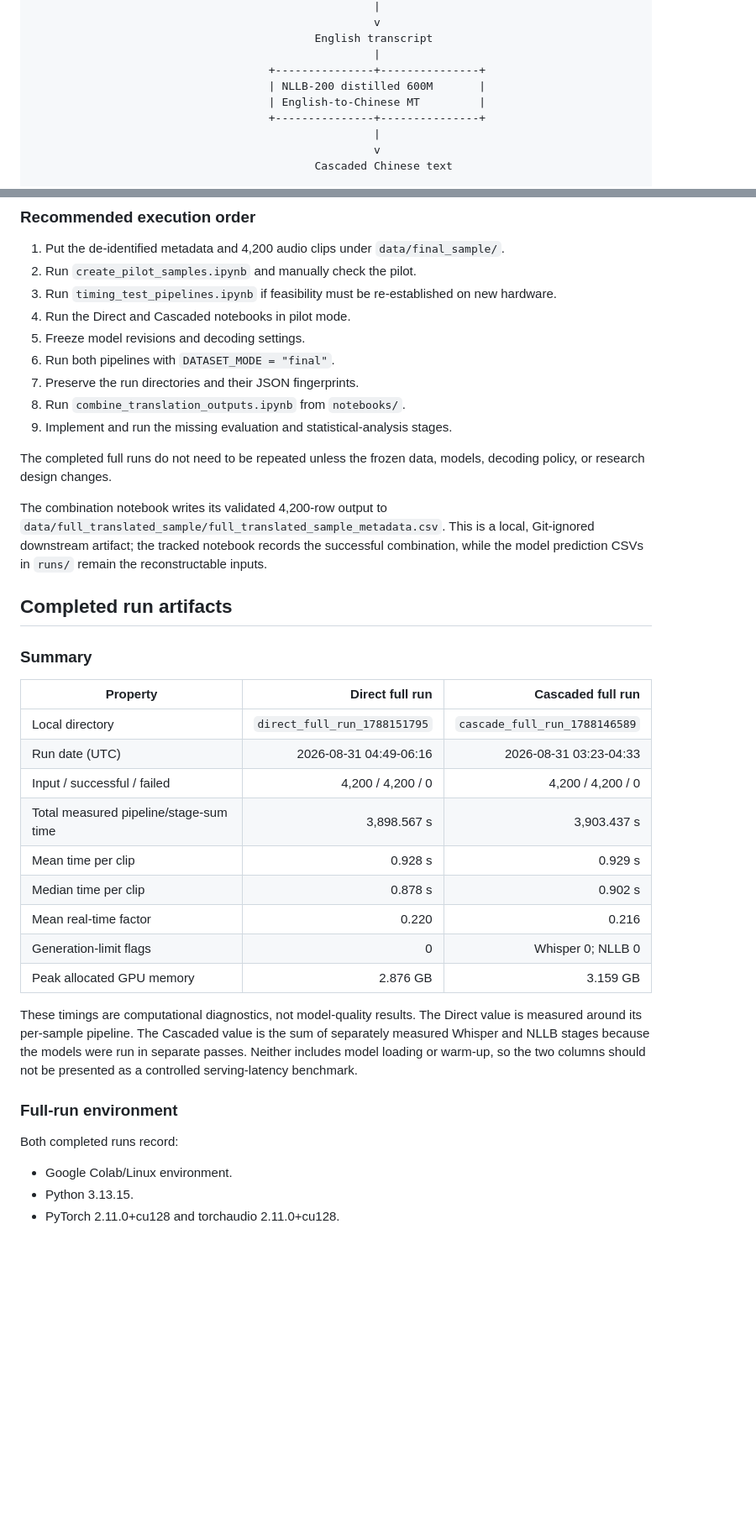
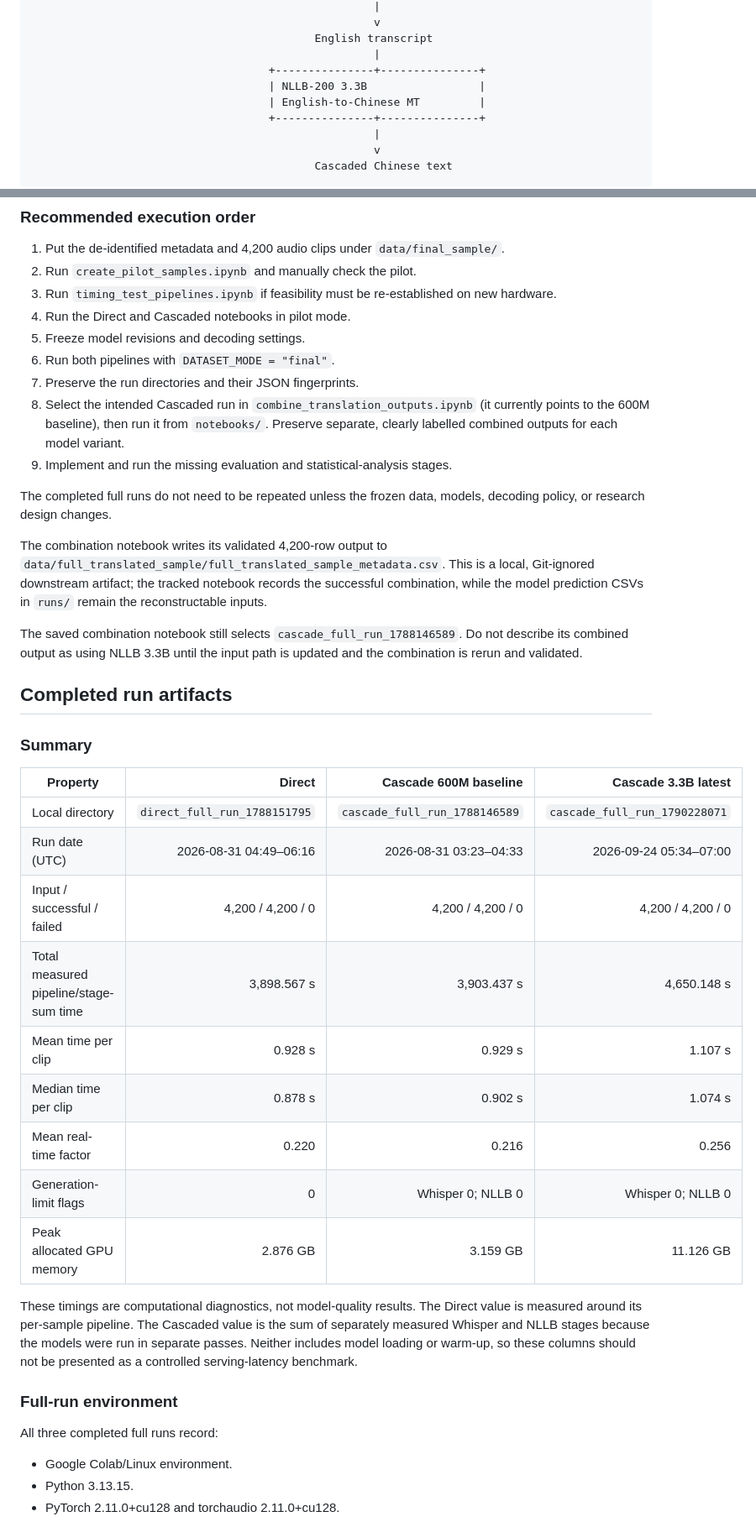
Before and after one commit to Nlhmmh/cs760-accent-st-robustness-ml-research, a Markdown page: README.md, 2 parts joined by grey strips. Shown at 84% size. GitHub-like rendering; blank space fills up the shorter version.

```diff
--- a/README.md
+++ b/README.md
@@ -48,7 +59,7 @@ English speech -------------------->| SeamlessM4T v2-large          |
                                            English transcript
                                                     |
                                     +---------------+---------------+
-                                    | NLLB-200 distilled 600M       |
+                                    | NLLB-200 3.3B                 |
                                     | English-to-Chinese MT         |
                                     +---------------+---------------+
                                                     |
@@ -279,7 +303,9 @@ before rerunning one.
 5. Freeze model revisions and decoding settings.
 6. Run both pipelines with `DATASET_MODE = "final"`.
 7. Preserve the run directories and their JSON fingerprints.
-8. Run `combine_translation_outputs.ipynb` from `notebooks/`.
+8. Select the intended Cascaded run in `combine_translation_outputs.ipynb`
+   (it currently points to the 600M baseline), then run it from `notebooks/`.
+   Preserve separate, clearly labelled combined outputs for each model variant.
 9. Implement and run the missing evaluation and statistical-analysis stages.
 
 The completed full runs do not need to be repeated unless the frozen data,
@@ -291,31 +317,35 @@ local, Git-ignored downstream artifact; the tracked notebook records the
 successful combination, while the model prediction CSVs in `runs/` remain the
 reconstructable inputs.
 
+The saved combination notebook still selects `cascade_full_run_1788146589`.
+Do not describe its combined output as using NLLB 3.3B until the input path is
+updated and the combination is rerun and validated.
+
 ## Completed run artifacts
 
 ### Summary
 
-| Property | Direct full run | Cascaded full run |
-|---|---:|---:|
-| Local directory | `direct_full_run_1788151795` | `cascade_full_run_1788146589` |
-| Run date (UTC) | 2026-08-31 04:49-06:16 | 2026-08-31 03:23-04:33 |
-| Input / successful / failed | 4,200 / 4,200 / 0 | 4,200 / 4,200 / 0 |
-| Total measured pipeline/stage-sum time | 3,898.567 s | 3,903.437 s |
-| Mean time per clip | 0.928 s | 0.929 s |
-| Median time per clip | 0.878 s | 0.902 s |
-| Mean real-time factor | 0.220 | 0.216 |
-| Generation-limit flags | 0 | Whisper 0; NLLB 0 |
-| Peak allocated GPU memory | 2.876 GB | 3.159 GB |
+| Property | Direct | Cascade 600M baseline | Cascade 3.3B latest |
+|---|---:|---:|---:|
+| Local directory | `direct_full_run_1788151795` | `cascade_full_run_1788146589` | `cascade_full_run_1790228071` |
+| Run date (UTC) | 2026-08-31 04:49–06:16 | 2026-08-31 03:23–04:33 | 2026-09-24 05:34–07:00 |
+| Input / successful / failed | 4,200 / 4,200 / 0 | 4,200 / 4,200 / 0 | 4,200 / 4,200 / 0 |
+| Total measured pipeline/stage-sum time | 3,898.567 s | 3,903.437 s | 4,650.148 s |
+| Mean time per clip | 0.928 s | 0.929 s | 1.107 s |
+| Median time per clip | 0.878 s | 0.902 s | 1.074 s |
+| Mean real-time factor | 0.220 | 0.216 | 0.256 |
+| Generation-limit flags | 0 | Whisper 0; NLLB 0 | Whisper 0; NLLB 0 |
+| Peak allocated GPU memory | 2.876 GB | 3.159 GB | 11.126 GB |
 
 These timings are computational diagnostics, not model-quality results. The
 Direct value is measured around its per-sample pipeline. The Cascaded value is
 the sum of separately measured Whisper and NLLB stages because the models were
-run in separate passes. Neither includes model loading or warm-up, so the two
+run in separate passes. Neither includes model loading or warm-up, so these
 columns should not be presented as a controlled serving-latency benchmark.
 
 ### Full-run environment
 
-Both completed runs record:
+All three completed full runs record:
 
 - Google Colab/Linux environment.
 - Python 3.13.15.
```
Also changed, not shown: other parts of README.md (+91 -30 lines).
